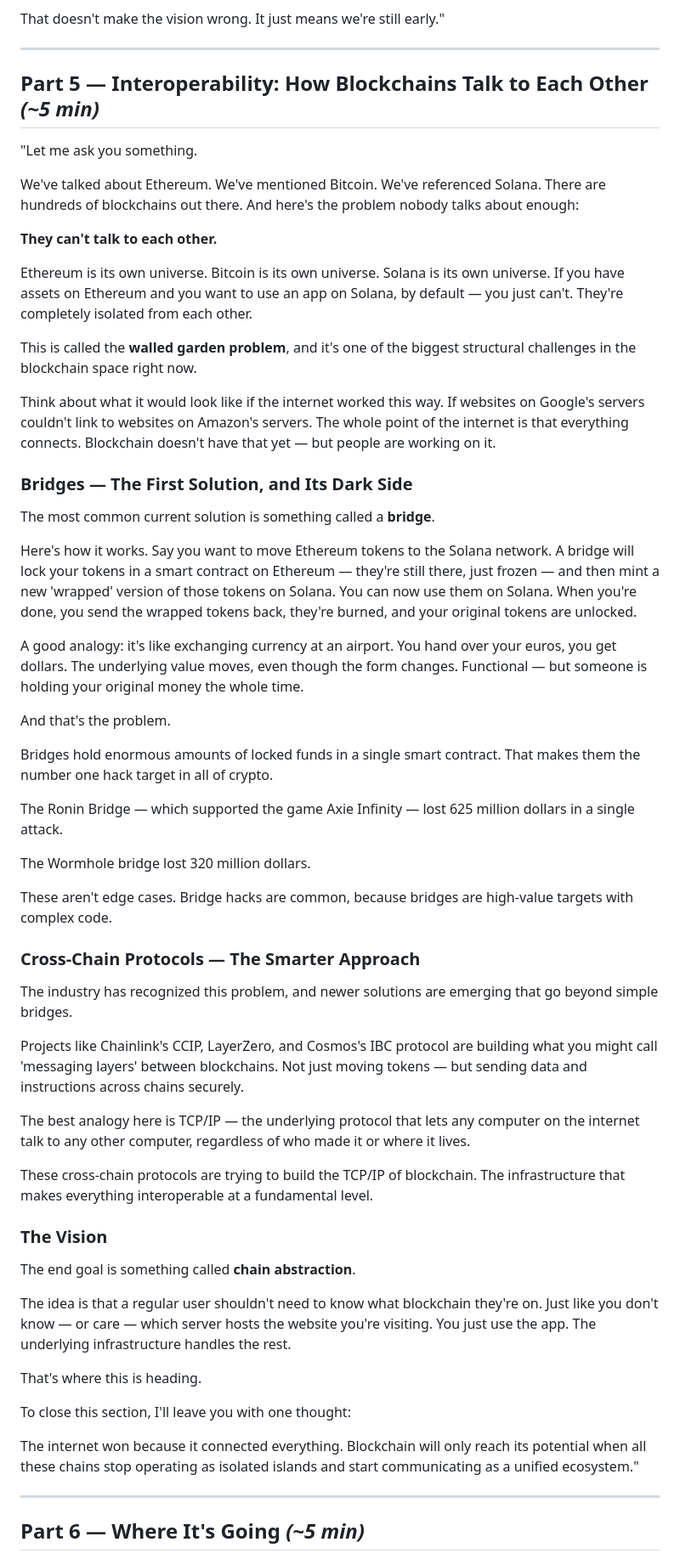
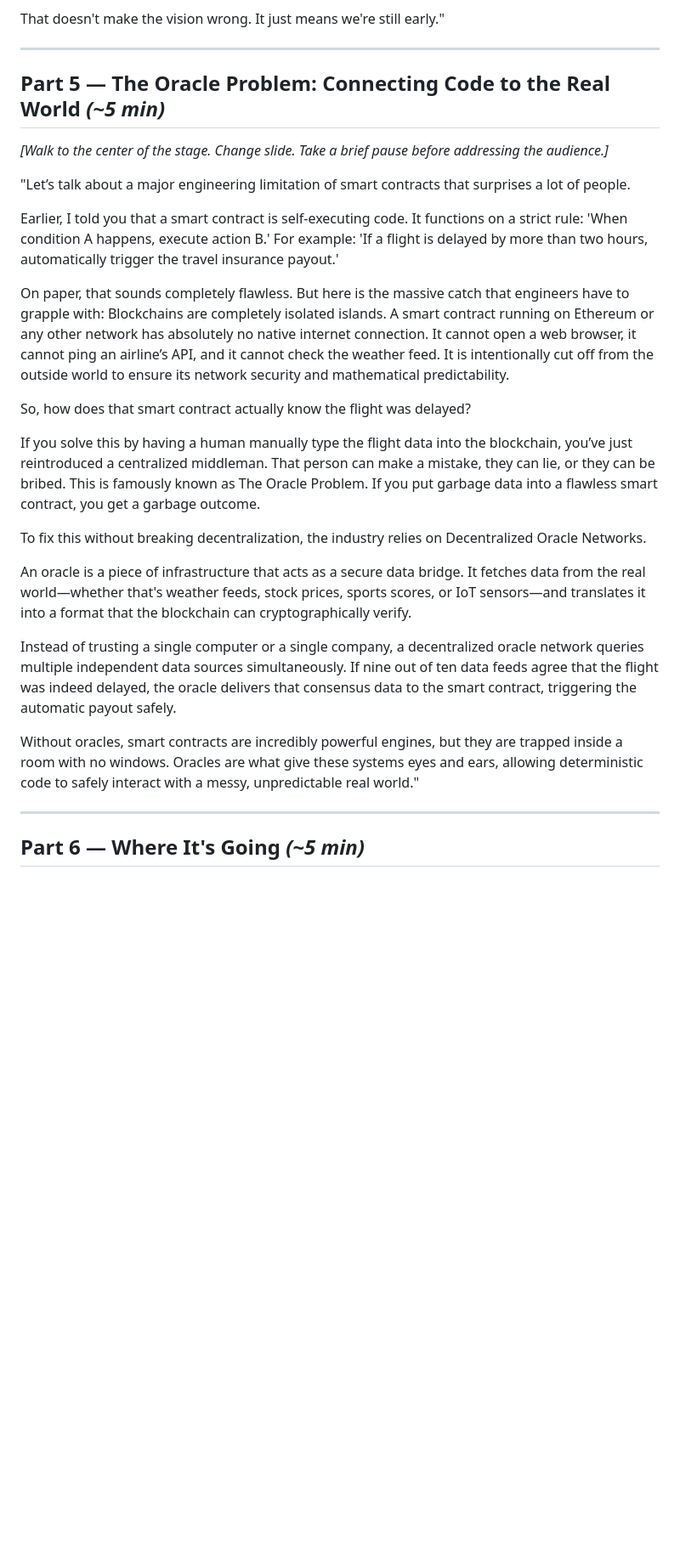
Before and after one commit to mohsenkhashei/bbb, a Markdown page: blockchainDETAIL.md, the part around one of its changes. Shown at 85% size. Drawn GitHub-style; blank space fills up the shorter version.

Commit message:
Update Part 5 in blockchainDETAIL.md with the Oracle Problem speaker notes and outline

```diff
--- a/blockchainDETAIL.md
+++ b/blockchainDETAIL.md
@@ -269,59 +269,27 @@ That doesn't make the vision wrong. It just means we're still early."
 
 ---
 
-## Part 5 — Interoperability: How Blockchains Talk to Each Other *(~5 min)*
+## Part 5 — The Oracle Problem: Connecting Code to the Real World *(~5 min)*
 
-"Let me ask you something.
+*[Walk to the center of the stage. Change slide. Take a brief pause before addressing the audience.]*
 
-We've talked about Ethereum. We've mentioned Bitcoin. We've referenced Solana. There are hundreds of blockchains out there. And here's the problem nobody talks about enough:
+"Let’s talk about a major engineering limitation of smart contracts that surprises a lot of people.
 
-**They can't talk to each other.**
+Earlier, I told you that a smart contract is self-executing code. It functions on a strict rule: 'When condition A happens, execute action B.' For example: 'If a flight is delayed by more than two hours, automatically trigger the travel insurance payout.'
 
-Ethereum is its own universe. Bitcoin is its own universe. Solana is its own universe. If you have assets on Ethereum and you want to use an app on Solana, by default — you just can't. They're completely isolated from each other.
+On paper, that sounds completely flawless. But here is the massive catch that engineers have to grapple with: Blockchains are completely isolated islands. A smart contract running on Ethereum or any other network has absolutely no native internet connection. It cannot open a web browser, it cannot ping an airline’s API, and it cannot check the weather feed. It is intentionally cut off from the outside world to ensure its network security and mathematical predictability.
 
-This is called the **walled garden problem**, and it's one of the biggest structural challenges in the blockchain space right now.
+So, how does that smart contract actually know the flight was delayed?
 
-Think about what it would look like if the internet worked this way. If websites on Google's servers couldn't link to websites on Amazon's servers. The whole point of the internet is that everything connects. Blockchain doesn't have that yet — but people are working on it.
+If you solve this by having a human manually type the flight data into the blockchain, you’ve just reintroduced a centralized middleman. That person can make a mistake, they can lie, or they can be bribed. This is famously known as The Oracle Problem. If you put garbage data into a flawless smart contract, you get a garbage outcome.
 
-### Bridges — The First Solution, and Its Dark Side
+To fix this without breaking decentralization, the industry relies on Decentralized Oracle Networks.
 
-The most common current solution is something called a **bridge**.
+An oracle is a piece of infrastructure that acts as a secure data bridge. It fetches data from the real world—whether that's weather feeds, stock prices, sports scores, or IoT sensors—and translates it into a format that the blockchain can cryptographically verify.
 
-Here's how it works. Say you want to move Ethereum tokens to the Solana network. A bridge will lock your tokens in a smart contract on Ethereum — they're still there, just frozen — and then mint a new 'wrapped' version of those tokens on Solana. You can now use them on Solana. When you're done, you send the wrapped tokens back, they're burned, and your original tokens are unlocked.
+Instead of trusting a single computer or a single company, a decentralized oracle network queries multiple independent data sources simultaneously. If nine out of ten data feeds agree that the flight was indeed delayed, the oracle delivers that consensus data to the smart contract, triggering the automatic payout safely.
 
-A good analogy: it's like exchanging currency at an airport. You hand over your euros, you get dollars. The underlying value moves, even though the form changes. Functional — but someone is holding your original money the whole time.
-
-And that's the problem.
-
-Bridges hold enormous amounts of locked funds in a single smart contract. That makes them the number one hack target in all of crypto.
-
-The Ronin Bridge — which supported the game Axie Infinity — lost 625 million dollars in a single attack.
-
-The Wormhole bridge lost 320 million dollars.
-
-These aren't edge cases. Bridge hacks are common, because bridges are high-value targets with complex code.
-
-### Cross-Chain Protocols — The Smarter Approach
-
-The industry has recognized this problem, and newer solutions are emerging that go beyond simple bridges.
-
-Projects like Chainlink's CCIP, LayerZero, and Cosmos's IBC protocol are building what you might call 'messaging layers' between blockchains. Not just moving tokens — but sending data and instructions across chains securely.
-
-The best analogy here is TCP/IP — the underlying protocol that lets any computer on the internet talk to any other computer, regardless of who made it or where it lives.
-
-These cross-chain protocols are trying to build the TCP/IP of blockchain. The infrastructure that makes everything interoperable at a fundamental level.
-
-### The Vision
-
-The end goal is something called **chain abstraction**.
-
-The idea is that a regular user shouldn't need to know what blockchain they're on. Just like you don't know — or care — which server hosts the website you're visiting. You just use the app. The underlying infrastructure handles the rest.
-
-That's where this is heading.
-
-To close this section, I'll leave you with one thought:
-
-The internet won because it connected everything. Blockchain will only reach its potential when all these chains stop operating as isolated islands and start communicating as a unified ecosystem."
+Without oracles, smart contracts are incredibly powerful engines, but they are trapped inside a room with no windows. Oracles are what give these systems eyes and ears, allowing deterministic code to safely interact with a messy, unpredictable real world."
 
 ---
 
```
Also changed, not shown: other parts of blockchainDETAIL.md (+1 -1 lines).
